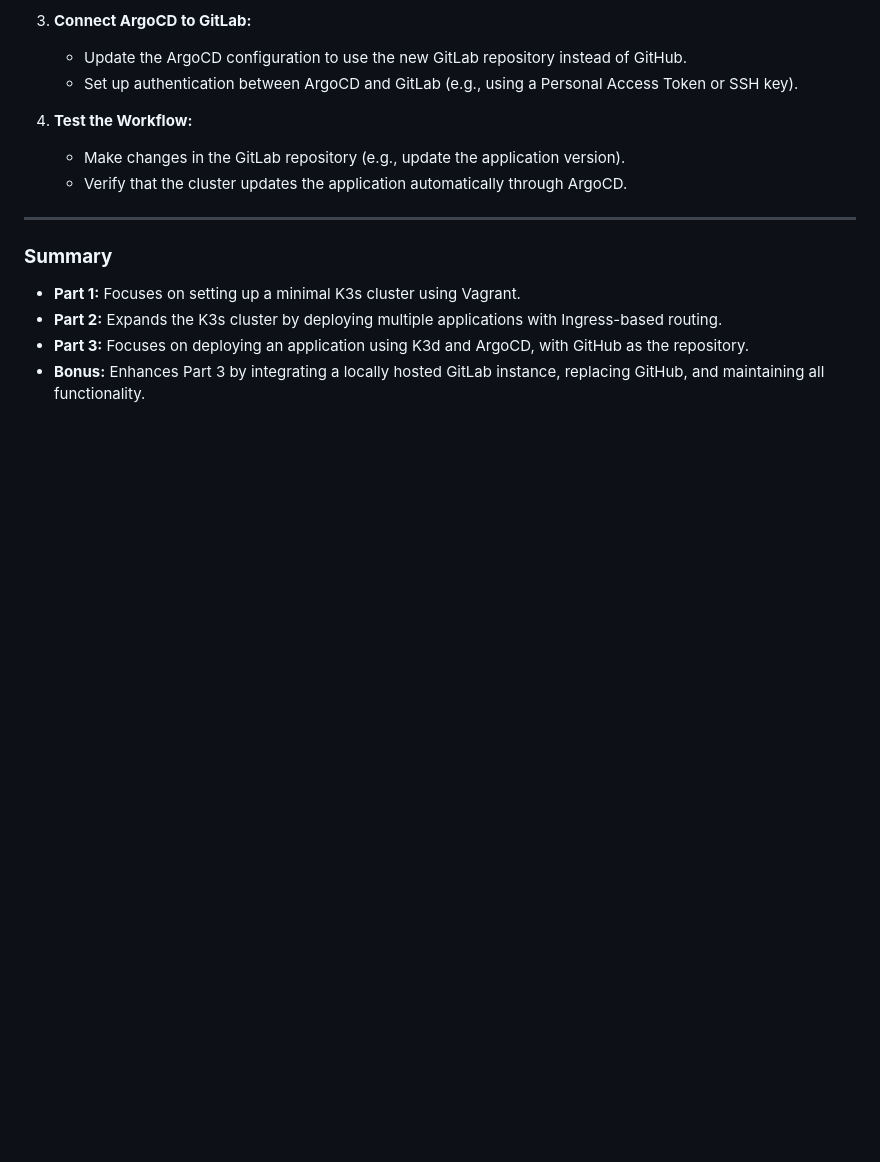
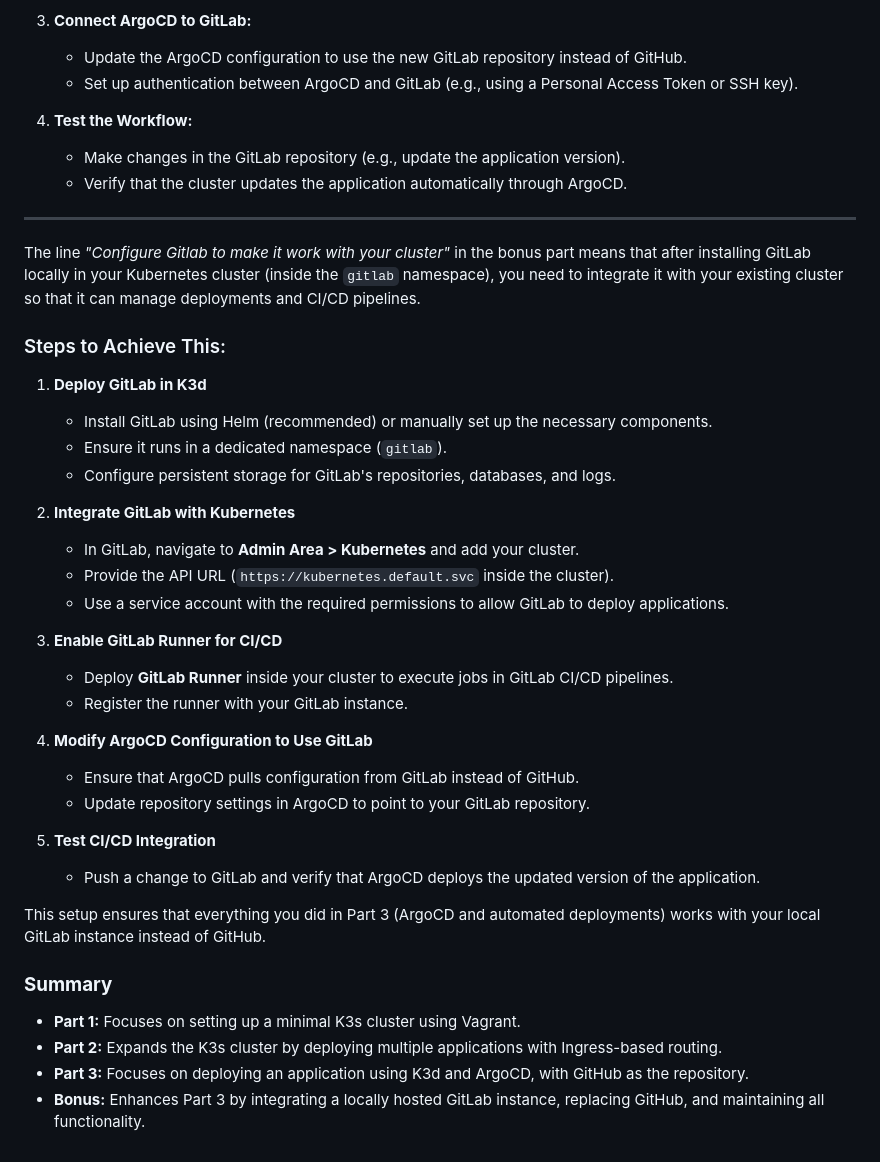
Before and after one commit to a-boudoun/Inception_of_things, a Markdown page: docs/p1_p2_p3_bonus_roadmap.md, the part around the change. Rendered like a GitHub page; blank space fills up the shorter version.

Commit message:
details about bonus iot

```diff
--- a/docs/p1_p2_p3_bonus_roadmap.md
+++ b/docs/p1_p2_p3_bonus_roadmap.md
@@ -194,6 +194,32 @@ The bonus task extends Part 3 by replacing GitHub with a locally hosted GitLab i
 
 ---
 
+The line *"Configure Gitlab to make it work with your cluster"* in the bonus part means that after installing GitLab locally in your Kubernetes cluster (inside the `gitlab` namespace), you need to integrate it with your existing cluster so that it can manage deployments and CI/CD pipelines.
+
+### Steps to Achieve This:
+1. **Deploy GitLab in K3d**
+   - Install GitLab using Helm (recommended) or manually set up the necessary components.
+   - Ensure it runs in a dedicated namespace (`gitlab`).
+   - Configure persistent storage for GitLab's repositories, databases, and logs.
+
+2. **Integrate GitLab with Kubernetes**
+   - In GitLab, navigate to **Admin Area > Kubernetes** and add your cluster.
+   - Provide the API URL (`https://kubernetes.default.svc` inside the cluster).
+   - Use a service account with the required permissions to allow GitLab to deploy applications.
+
+3. **Enable GitLab Runner for CI/CD**
+   - Deploy **GitLab Runner** inside your cluster to execute jobs in GitLab CI/CD pipelines.
+   - Register the runner with your GitLab instance.
+
+4. **Modify ArgoCD Configuration to Use GitLab**
+   - Ensure that ArgoCD pulls configuration from GitLab instead of GitHub.
+   - Update repository settings in ArgoCD to point to your GitLab repository.
+
+5. **Test CI/CD Integration**
+   - Push a change to GitLab and verify that ArgoCD deploys the updated version of the application.
+
+This setup ensures that everything you did in Part 3 (ArgoCD and automated deployments) works with your local GitLab instance instead of GitHub.
+
 ### **Summary**
 - **Part 1:** Focuses on setting up a minimal K3s cluster using Vagrant.
 - **Part 2:** Expands the K3s cluster by deploying multiple applications with Ingress-based routing.
```
